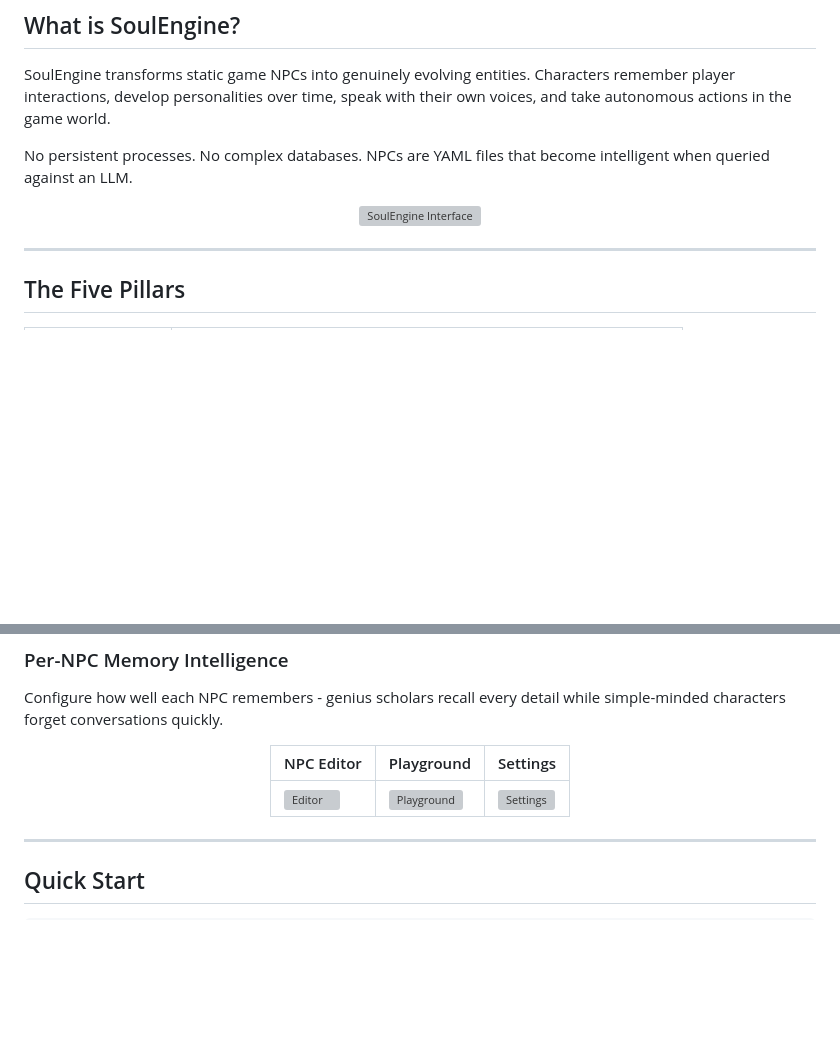
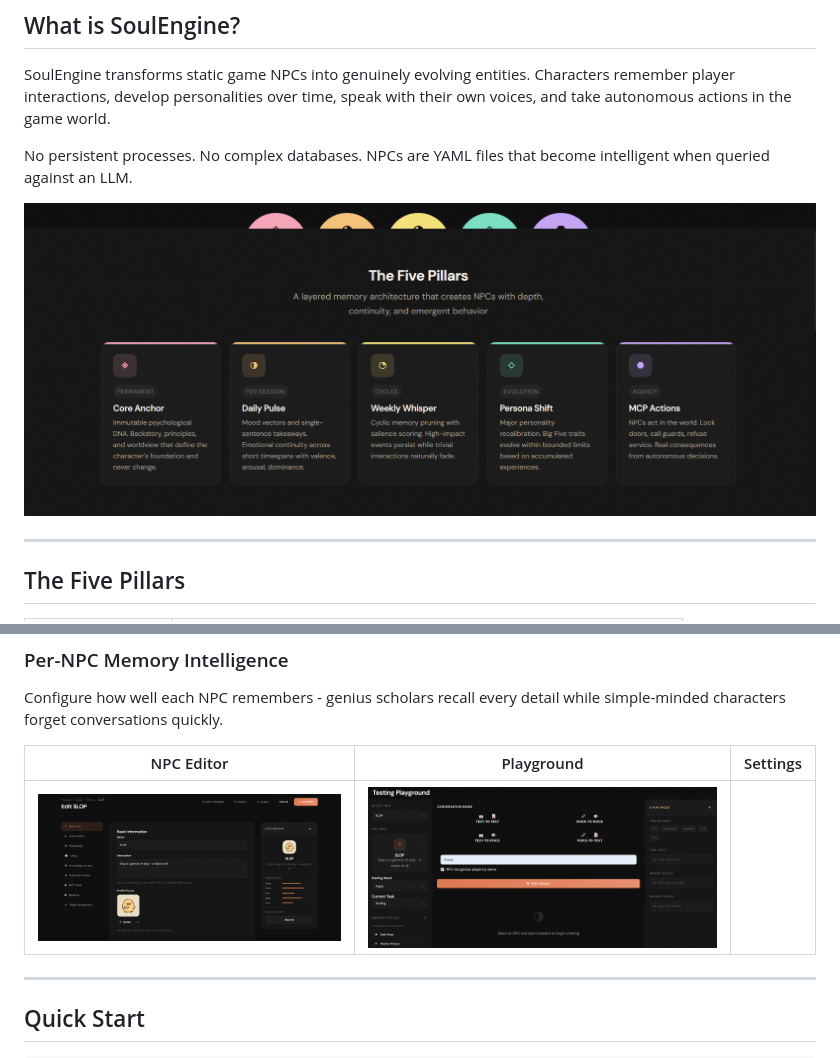
Before and after one commit to PranavMishra17/SoulEngine, a Markdown page: README.md, 2 parts joined by grey strips. Drawn GitHub-style; pictures changed too: img/editor.png (added), img/pillar.png (added), img/playground.png (added); blank space fills up the shorter version; grey boxes are pictures that could not be loaded.

```diff
--- a/README.md
+++ b/README.md
@@ -26,7 +26,7 @@ No persistent processes. No complex databases. NPCs are YAML files that become i
 <div align="center">
 
 <!-- Screenshot - Replace with actual screenshot -->
-![SoulEngine Interface](img/screenshot-main.png)
+![SoulEngine Interface](img/pillar.png)
 
 </div>
 
@@ -68,7 +68,7 @@ Configure how well each NPC remembers - genius scholars recall every detail whil
 <!-- Screenshots - Replace with actual screenshots -->
 | NPC Editor | Playground | Settings |
 |------------|------------|----------|
-| ![Editor](img/screenshot-editor.png) | ![Playground](img/screenshot-playground.png) | ![Settings](img/screenshot-settings.png) |
+| ![Editor](img/editor.png) | ![Playground](img/playground.png) |
 
 </div>
 
```
Also changed, not shown: 2 other files.
